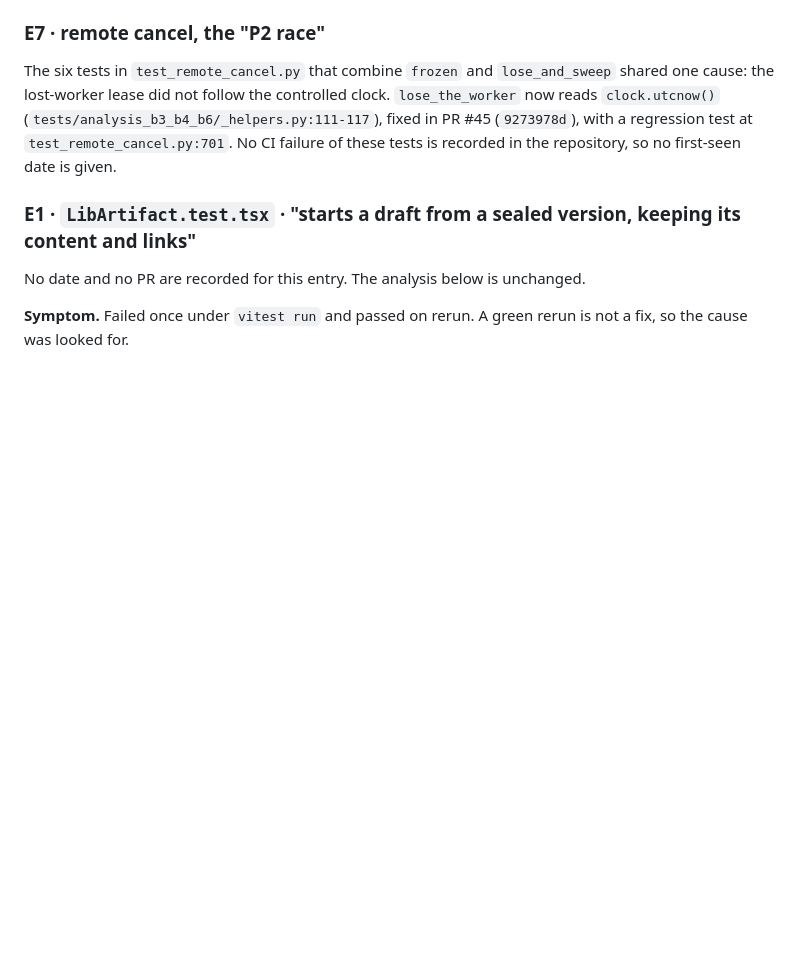
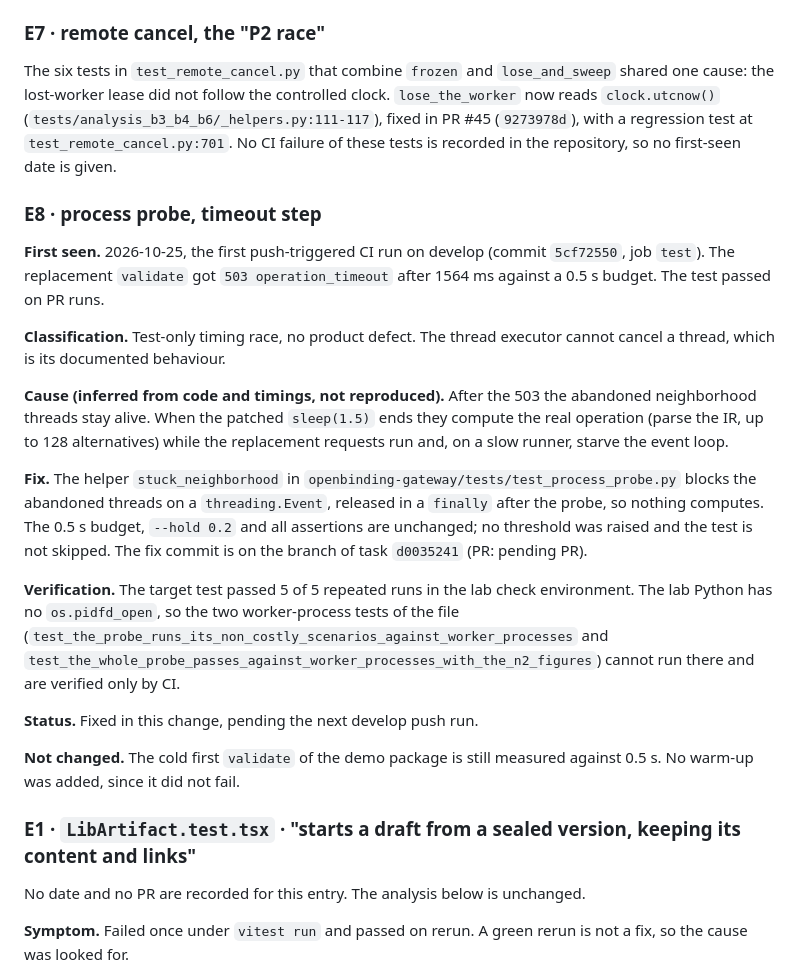
Before and after one commit to isa-group/OpenBinding, a Markdown page: docs/qa/FLAKY_TESTS.md, the part around one of its changes. GitHub-like rendering; blank space fills up the shorter version.

Commit message:
Complete task 7b31dc6dd4c6471a

```diff
--- a/docs/qa/FLAKY_TESTS.md
+++ b/docs/qa/FLAKY_TESTS.md
@@ -64,6 +65,33 @@ lease did not follow the controlled clock. `lose_the_worker` now reads `clock.ut
 (`tests/analysis_b3_b4_b6/_helpers.py:111-117`), fixed in PR #45 (`9273978d`), with a regression test at
 `test_remote_cancel.py:701`. No CI failure of these tests is recorded in the repository, so no first-seen date is given.
 
+### E8 · process probe, timeout step
+
+**First seen.** 2026-10-25, the first push-triggered CI run on develop (commit `5cf72550`, job `test`). The replacement
+`validate` got `503 operation_timeout` after 1564 ms against a 0.5 s budget. The test passed on PR runs.
+
+**Classification.** Test-only timing race, no product defect. The thread executor cannot cancel a thread, which is its
+documented behaviour.
+
+**Cause (inferred from code and timings, not reproduced).** After the 503 the abandoned neighborhood threads stay alive.
+When the patched `sleep(1.5)` ends they compute the real operation (parse the IR, up to 128 alternatives) while the
+replacement requests run and, on a slow runner, starve the event loop.
+
+**Fix.** The helper `stuck_neighborhood` in `openbinding-gateway/tests/test_process_probe.py` blocks the abandoned
+threads on a `threading.Event`, released in a `finally` after the probe, so nothing computes. The 0.5 s budget,
+`--hold 0.2` and all assertions are unchanged; no threshold was raised and the test is not skipped. The fix commit is on
+the branch of task `d0035241` (PR: pending PR).
+
+**Verification.** The target test passed 5 of 5 repeated runs in the lab check environment. The lab Python has no
+`os.pidfd_open`, so the two worker-process tests of the file
+(`test_the_probe_runs_its_non_costly_scenarios_against_worker_processes` and
+`test_the_whole_probe_passes_against_worker_processes_with_the_n2_figures`) cannot run there and are verified only by CI.
+
+**Status.** Fixed in this change, pending the next develop push run.
+
+**Not changed.** The cold first `validate` of the demo package is still measured against 0.5 s. No warm-up was added,
+since it did not fail.
+
 ### E1 · `LibArtifact.test.tsx` · "starts a draft from a sealed version, keeping its content and links"
 
 No date and no PR are recorded for this entry. The analysis below is unchanged.
```
Also changed, not shown: other parts of docs/qa/FLAKY_TESTS.md (+1 -0 lines).
